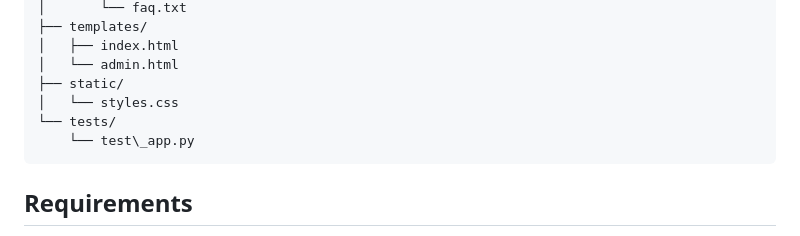
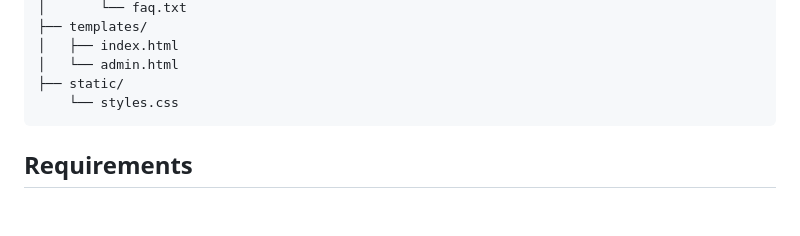
Before and after one commit to kuladeep9363/lfi, a Markdown page: README.md, the part around the change. Rendered like a GitHub page; blank space fills up the shorter version.

Commit message:
Clean up README.md structure
Removed unnecessary lines for clarity.

````diff
--- a/README.md
+++ b/README.md
@@ -30,9 +30,7 @@ lfi/
 │   ├── index.html
 │   └── admin.html
 ├── static/
-│   └── styles.css
-└── tests/
-    └── test\_app.py
+    └── styles.css
 ```
 
 ## Requirements
````
